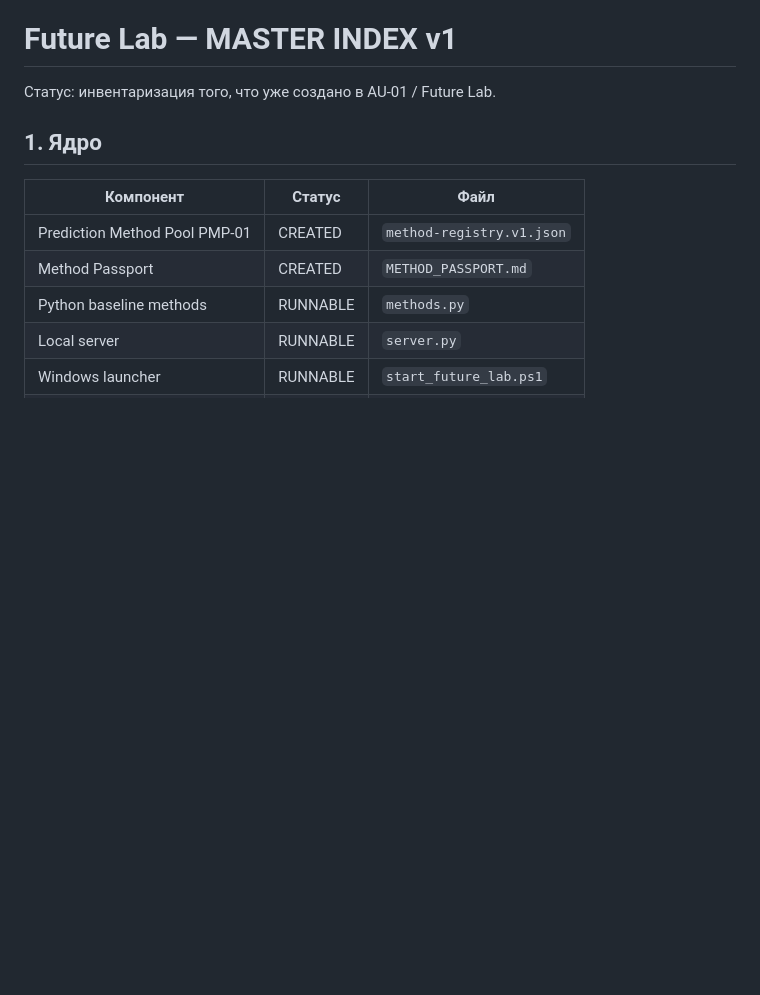
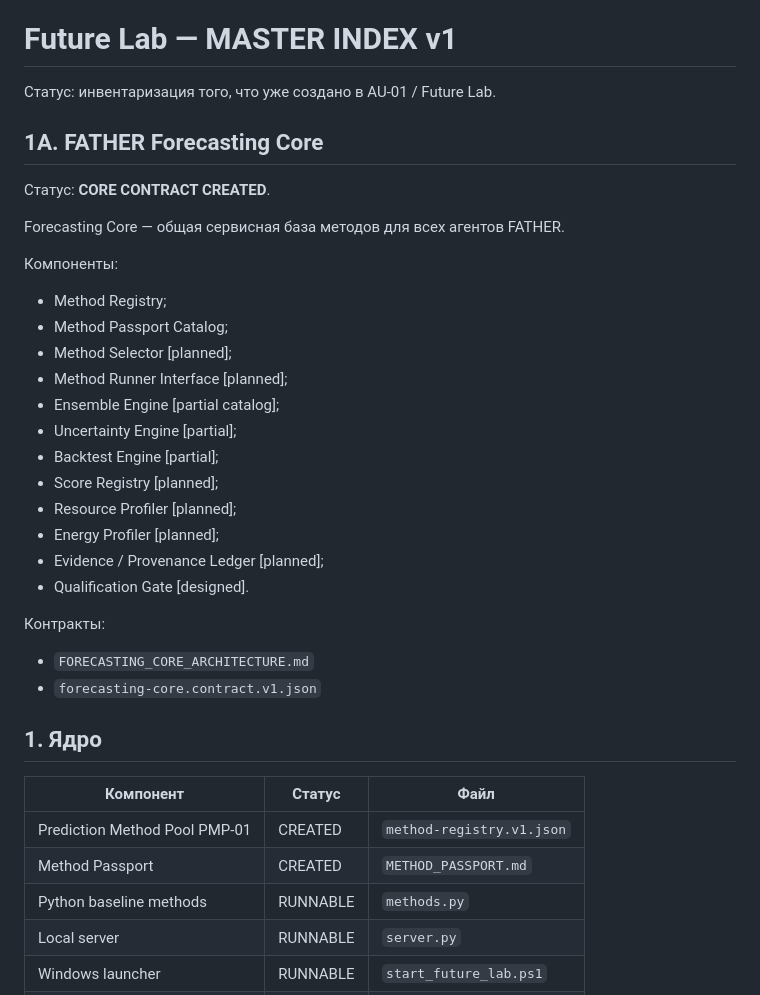
Before and after one commit to VictorKVS/alina-knowledge-worker, a Markdown page: future_lab/MASTER_INDEX.md, the part around the change. GitHub-like rendering; blank space fills up the shorter version.

Commit message:
future-lab: add shared forecasting core to master index

```diff
--- a/future_lab/MASTER_INDEX.md
+++ b/future_lab/MASTER_INDEX.md
@@ -1,6 +1,30 @@
 # Future Lab — MASTER INDEX v1
 
 Статус: инвентаризация того, что уже создано в AU-01 / Future Lab.
+
+## 1A. FATHER Forecasting Core
+
+Статус: **CORE CONTRACT CREATED**.
+
+Forecasting Core — общая сервисная база методов для всех агентов FATHER.
+
+Компоненты:
+- Method Registry;
+- Method Passport Catalog;
+- Method Selector [planned];
+- Method Runner Interface [planned];
+- Ensemble Engine [partial catalog];
+- Uncertainty Engine [partial];
+- Backtest Engine [partial];
+- Score Registry [planned];
+- Resource Profiler [planned];
+- Energy Profiler [planned];
+- Evidence / Provenance Ledger [planned];
+- Qualification Gate [designed].
+
+Контракты:
+- `FORECASTING_CORE_ARCHITECTURE.md`
+- `forecasting-core.contract.v1.json`
 
 ## 1. Ядро
 
```
